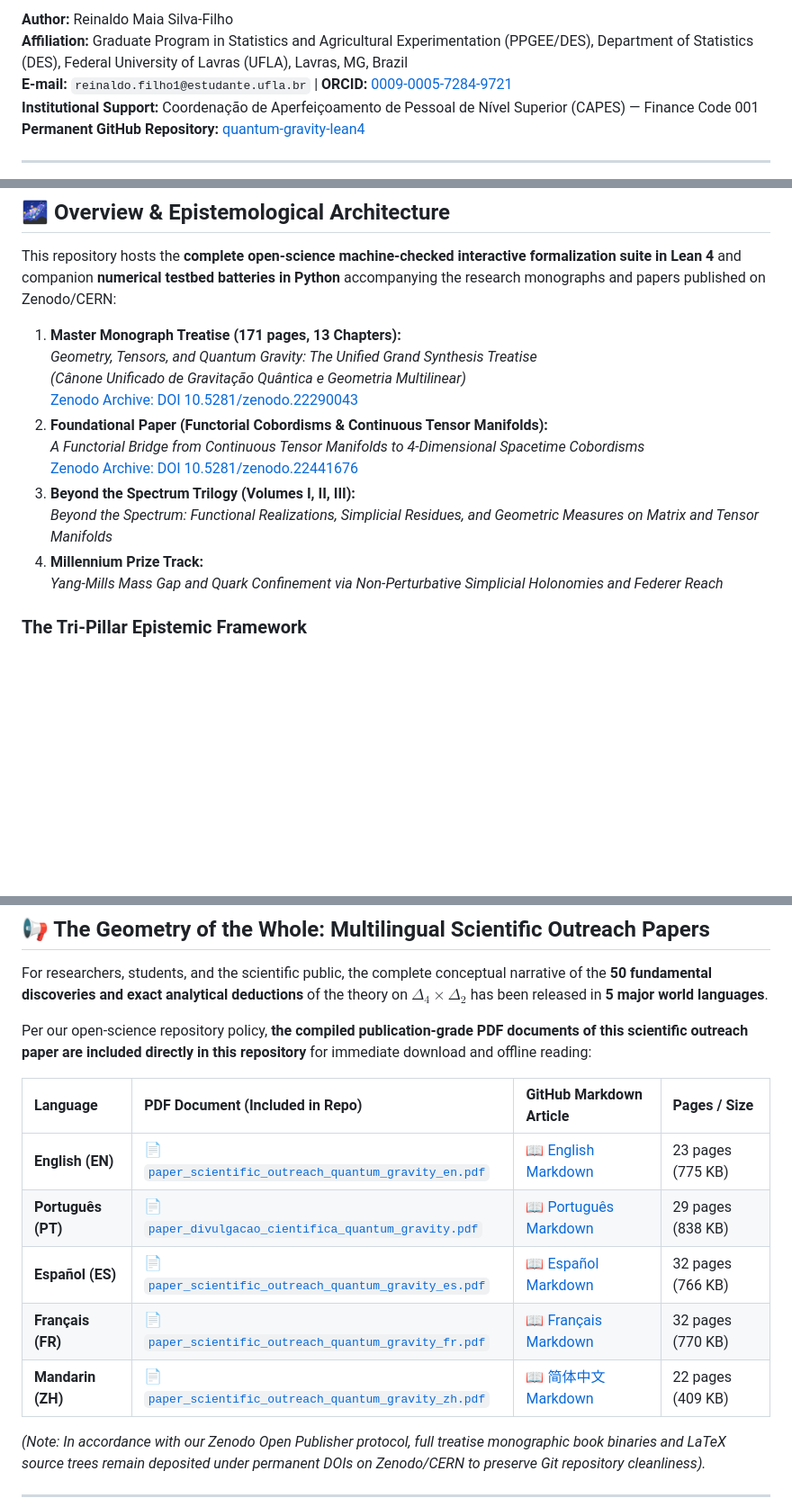
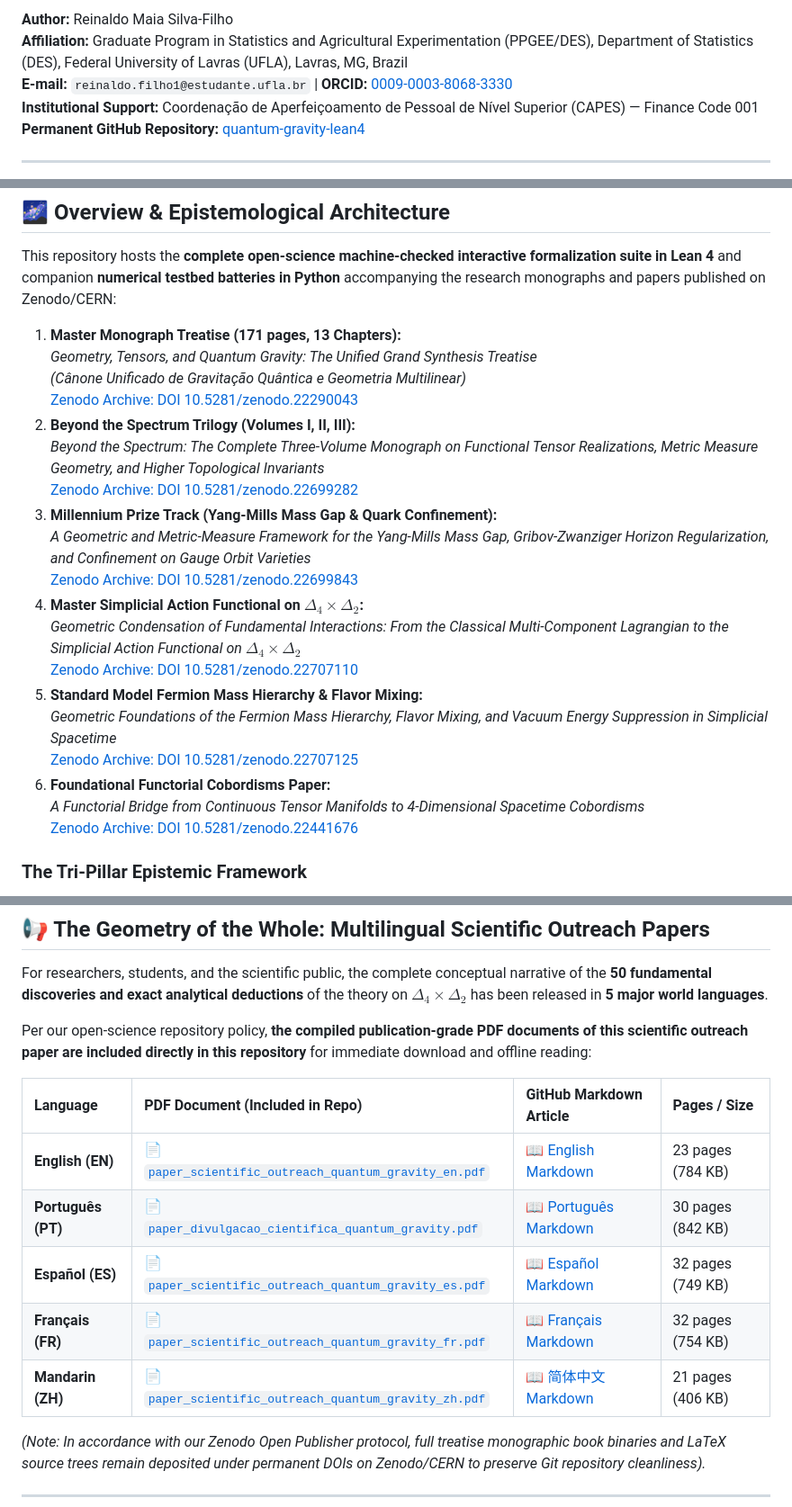
Before and after one commit to reinaldomsilvafilho-netizen/quantum-gravity-lean4, a Markdown page: README.md, 3 parts joined by grey strips. Shown at 90% size. GitHub-like rendering; blank space fills up the shorter version.

```diff
--- a/README.md
+++ b/README.md
@@ -10,7 +14,7 @@
 
 **Author:** Reinaldo Maia Silva-Filho
 **Affiliation:** Graduate Program in Statistics and Agricultural Experimentation (PPGEE/DES), Department of Statistics (DES), Federal University of Lavras (UFLA), Lavras, MG, Brazil
-**E-mail:** `reinaldo.filho1@estudante.ufla.br` | **ORCID:** [0009-0005-7284-9721](https://orcid.org/0009-0005-7284-9721)
+**E-mail:** `reinaldo.filho1@estudante.ufla.br` | **ORCID:** [0009-0003-8068-3330](https://orcid.org/0009-0003-8068-3330)
 **Institutional Support:** Coordenação de Aperfeiçoamento de Pessoal de Nível Superior (CAPES) — Finance Code 001
 **Permanent GitHub Repository:** [quantum-gravity-lean4](https://github.com/reinaldomsilvafilho-netizen/quantum-gravity-lean4)
 
@@ -24,13 +28,21 @@ This repository hosts the **complete open-science machine-checked interactive fo
    *Geometry, Tensors, and Quantum Gravity: The Unified Grand Synthesis Treatise*
    *(Cânone Unificado de Gravitação Quântica e Geometria Multilinear)*
    [Zenodo Archive: DOI 10.5281/zenodo.22290043](https://doi.org/10.5281/zenodo.22290043)
-2. **Foundational Paper (Functorial Cobordisms & Continuous Tensor Manifolds):**
+2. **Beyond the Spectrum Trilogy (Volumes I, II, III):**
+   *Beyond the Spectrum: The Complete Three-Volume Monograph on Functional Tensor Realizations, Metric Measure Geometry, and Higher Topological Invariants*
+   [Zenodo Archive: DOI 10.5281/zenodo.22699282](https://doi.org/10.5281/zenodo.22699282)
+3. **Millennium Prize Track (Yang-Mills Mass Gap & Quark Confinement):**
+   *A Geometric and Metric-Measure Framework for the Yang-Mills Mass Gap, Gribov-Zwanziger Horizon Regularization, and Confinement on Gauge Orbit Varieties*
+   [Zenodo Archive: DOI 10.5281/zenodo.22699843](https://doi.org/10.5281/zenodo.22699843)
+4. **Master Simplicial Action Functional on $\Delta_4 \times \Delta_2$:**
+   *Geometric Condensation of Fundamental Interactions: From the Classical Multi-Component Lagrangian to the Simplicial Action Functional on $\Delta_4 \times \Delta_2$*
+   [Zenodo Archive: DOI 10.5281/zenodo.22707110](https://doi.org/10.5281/zenodo.22707110)
+5. **Standard Model Fermion Mass Hierarchy & Flavor Mixing:**
+   *Geometric Foundations of the Fermion Mass Hierarchy, Flavor Mixing, and Vacuum Energy Suppression in Simplicial Spacetime*
+   [Zenodo Archive: DOI 10.5281/zenodo.22707125](https://doi.org/10.5281/zenodo.22707125)
+6. **Foundational Functorial Cobordisms Paper:**
    *A Functorial Bridge from Continuous Tensor Manifolds to 4-Dimensional Spacetime Cobordisms*
    [Zenodo Archive: DOI 10.5281/zenodo.22441676](https://doi.org/10.5281/zenodo.22441676)
-3. **Beyond the Spectrum Trilogy (Volumes I, II, III):**
-   *Beyond the Spectrum: Functional Realizations, Simplicial Residues, and Geometric Measures on Matrix and Tensor Manifolds*
-4. **Millennium Prize Track:**
-   *Yang-Mills Mass Gap and Quark Confinement via Non-Perturbative Simplicial Holonomies and Federer Reach*
 
 ### The Tri-Pillar Epistemic Framework
 
@@ -61,11 +73,11 @@ Per our open-science repository policy, **the compiled publication-grade PDF doc
 
 | Language | PDF Document (Included in Repo) | GitHub Markdown Article | Pages / Size |
 | :--- | :--- | :--- | :--- |
-| **English (EN)** | [📄 `paper_scientific_outreach_quantum_gravity_en.pdf`](paper_scientific_outreach_quantum_gravity_en.pdf) | [📖 English Markdown](paper_scientific_outreach_quantum_gravity_en.md) | 23 pages (775 KB) |
-| **Português (PT)** | [📄 `paper_divulgacao_cientifica_quantum_gravity.pdf`](paper_divulgacao_cientifica_quantum_gravity.pdf) | [📖 Português Markdown](paper_divulgacao_cientifica_quantum_gravity.md) | 29 pages (838 KB) |
-| **Español (ES)** | [📄 `paper_scientific_outreach_quantum_gravity_es.pdf`](paper_scientific_outreach_quantum_gravity_es.pdf) | [📖 Español Markdown](paper_scientific_outreach_quantum_gravity_es.md) | 32 pages (766 KB) |
-| **Français (FR)** | [📄 `paper_scientific_outreach_quantum_gravity_fr.pdf`](paper_scientific_outreach_quantum_gravity_fr.pdf) | [📖 Français Markdown](paper_scientific_outreach_quantum_gravity_fr.md) | 32 pages (770 KB) |
-| **Mandarin (ZH)** | [📄 `paper_scientific_outreach_quantum_gravity_zh.pdf`](paper_scientific_outreach_quantum_gravity_zh.pdf) | [📖 简体中文 Markdown](paper_scientific_outreach_quantum_gravity_zh.md) | 22 pages (409 KB) |
+| **English (EN)** | [📄 `paper_scientific_outreach_quantum_gravity_en.pdf`](paper_scientific_outreach_quantum_gravity_en.pdf) | [📖 English Markdown](paper_scientific_outreach_quantum_gravity_en.md) | 23 pages (784 KB) |
+| **Português (PT)** | [📄 `paper_divulgacao_cientifica_quantum_gravity.pdf`](paper_divulgacao_cientifica_quantum_gravity.pdf) | [📖 Português Markdown](paper_divulgacao_cientifica_quantum_gravity.md) | 30 pages (842 KB) |
+| **Español (ES)** | [📄 `paper_scientific_outreach_quantum_gravity_es.pdf`](paper_scientific_outreach_quantum_gravity_es.pdf) | [📖 Español Markdown](paper_scientific_outreach_quantum_gravity_es.md) | 32 pages (749 KB) |
+| **Français (FR)** | [📄 `paper_scientific_outreach_quantum_gravity_fr.pdf`](paper_scientific_outreach_quantum_gravity_fr.pdf) | [📖 Français Markdown](paper_scientific_outreach_quantum_gravity_fr.md) | 32 pages (754 KB) |
+| **Mandarin (ZH)** | [📄 `paper_scientific_outreach_quantum_gravity_zh.pdf`](paper_scientific_outreach_quantum_gravity_zh.pdf) | [📖 简体中文 Markdown](paper_scientific_outreach_quantum_gravity_zh.md) | 21 pages (406 KB) |
 
 *(Note: In accordance with our Zenodo Open Publisher protocol, full treatise monographic book binaries and LaTeX source trees remain deposited under permanent DOIs on Zenodo/CERN to preserve Git repository cleanliness).*
 
```
Also changed, not shown: other parts of README.md (+60 -16 lines).
